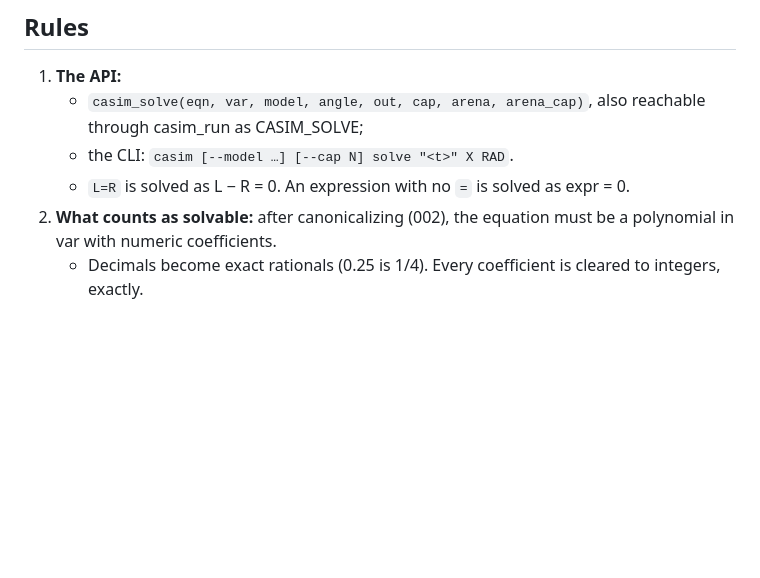
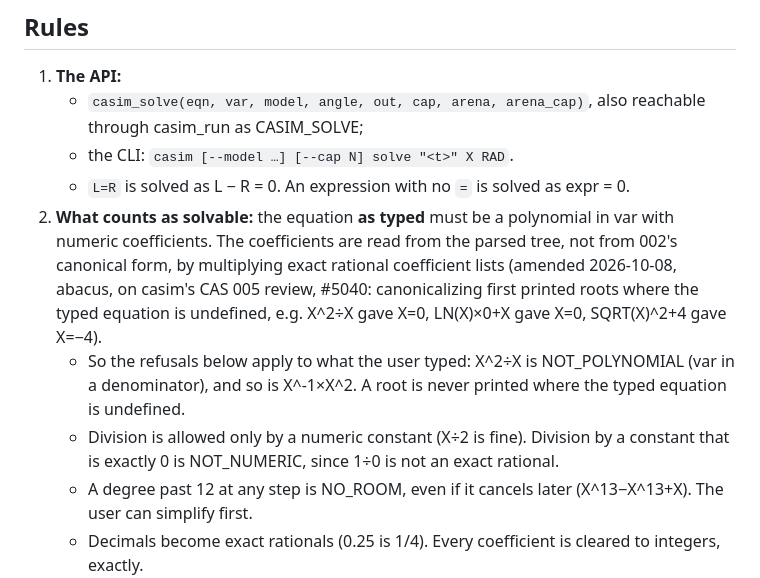
Before and after one commit to cpuchip/casimir, a Markdown page: work/005-solve.md, the part around the change. Drawn GitHub-style; blank space fills up the shorter version.

Commit message:
CAS 005 rule 2: coefficients from the equation as typed (abacus, on #5040)
Canonicalizing first printed roots where the typed equation is undefined
(X^2÷X gave X=0). Reading coefficient lists from the parsed tree keeps
every refusal on what the user typed, and needs lists of 13 rationals
instead of the expanded product.

Co-Authored-By: Claude Opus 5.5 (1M context) <noreply@anthropic.com>

```diff
--- a/work/005-solve.md
+++ b/work/005-solve.md
@@ -17,8 +17,15 @@ library and CLI. The device's key is a later firmware unit, as CAS 004 was.
      CASIM_SOLVE;
    - the CLI: `casim [--model …] [--cap N] solve "<t>" X RAD`.
    - `L=R` is solved as L − R = 0. An expression with no `=` is solved as expr = 0.
-2. **What counts as solvable:** after canonicalizing (002), the equation must be a polynomial in var with numeric
-   coefficients.
+2. **What counts as solvable:** the equation **as typed** must be a polynomial in var with numeric coefficients.
+   The coefficients are read from the parsed tree, not from 002's canonical form, by multiplying exact rational
+   coefficient lists (amended 2026-10-08, abacus, on casim's CAS 005 review, #5040: canonicalizing first printed
+   roots where the typed equation is undefined, e.g. X^2÷X gave X=0, LN(X)×0+X gave X=0, SQRT(X)^2+4 gave X=−4).
+   - So the refusals below apply to what the user typed: X^2÷X is NOT_POLYNOMIAL (var in a denominator), and so
+     is X^-1×X^2. A root is never printed where the typed equation is undefined.
+   - Division is allowed only by a numeric constant (X÷2 is fine). Division by a constant that is exactly 0 is
+     NOT_NUMERIC, since 1÷0 is not an exact rational.
+   - A degree past 12 at any step is NO_ROOM, even if it cancels later (X^13−X^13+X). The user can simplify first.
    - Decimals become exact rationals (0.25 is 1/4). Every coefficient is cleared to integers, exactly.
    - Otherwise there are two new statuses:
      - NOT_POLYNOMIAL: var inside a function, under a root, in a denominator, or a negative or fractional power;
```
